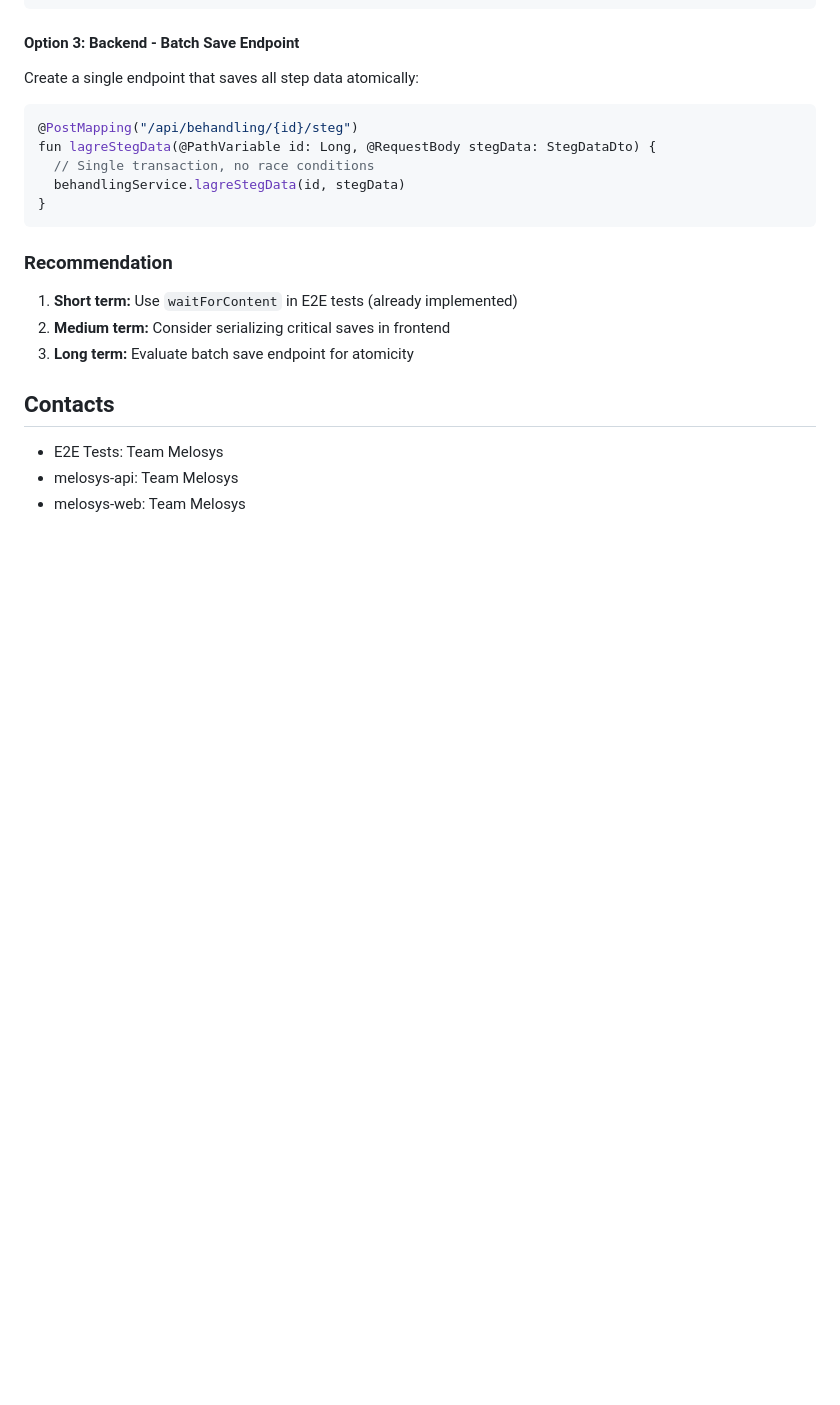
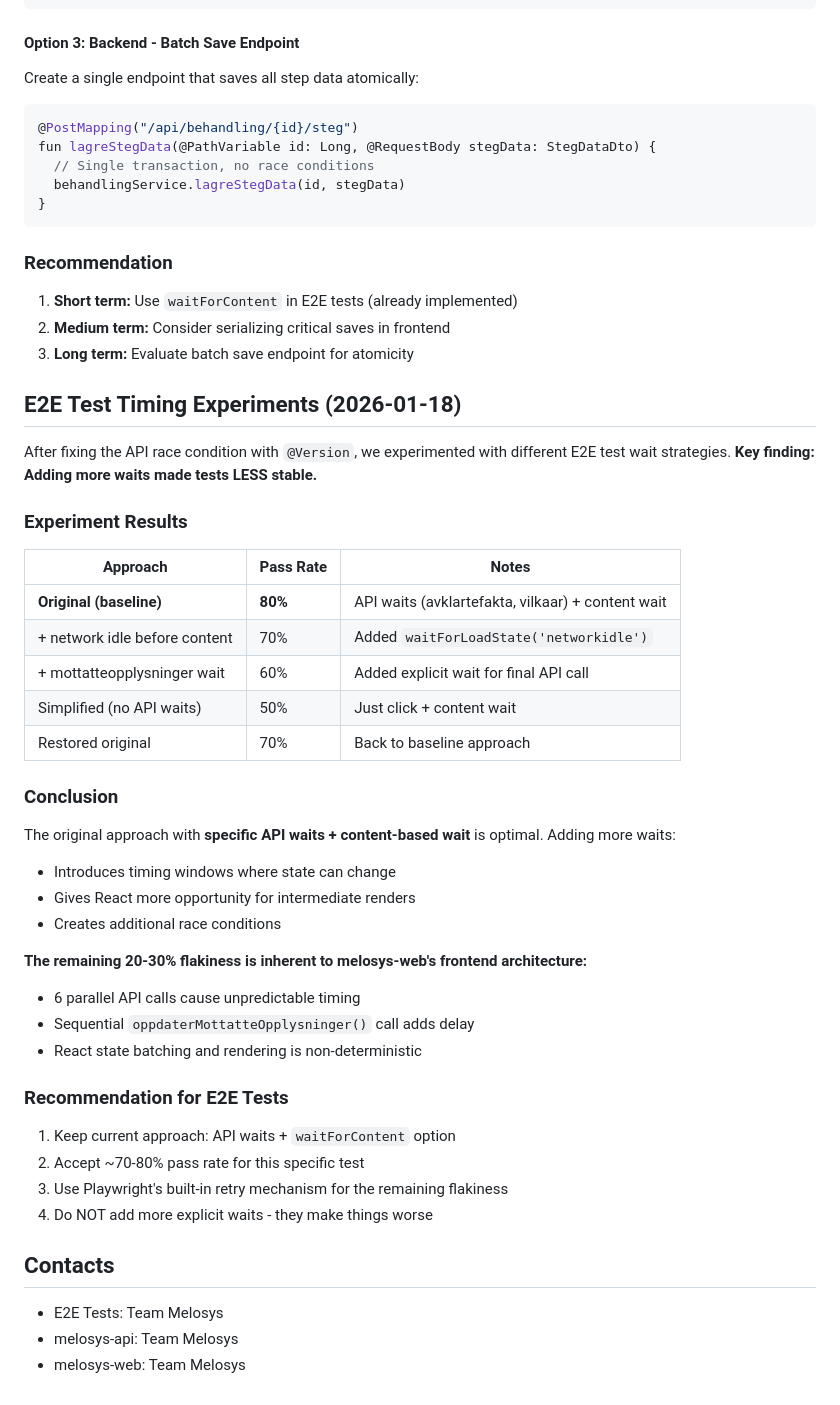
Before and after one commit to navikt/melosys-e2e-tests, a Markdown page: docs/issues/SAKSOPPLYSNINGKILDE-RACE-CONDITION.md, the part around the change. GitHub-like rendering; blank space fills up the shorter version.

Commit message:
Document E2E test timing experiments and findings
Added section documenting the experiments with different wait strategies:
- Baseline (80%): API waits + content wait
- + network idle (70%): Adding network wait made it worse
- + mottatteopplysninger (60%): Adding more API waits made it worse
- Simplified (50%): Removing API waits made it worse
- Restored (70%): Back to baseline approach

Key finding: Adding more waits makes tests LESS stable.
The remaining 20-30% flakiness is inherent to melosys-web's
6 parallel API calls + React state batching architecture.

```diff
--- a/docs/issues/SAKSOPPLYSNINGKILDE-RACE-CONDITION.md
+++ b/docs/issues/SAKSOPPLYSNINGKILDE-RACE-CONDITION.md
@@ -373,6 +373,39 @@ fun lagreStegData(@PathVariable id: Long, @RequestBody stegData: StegDataDto) {
 2. **Medium term:** Consider serializing critical saves in frontend
 3. **Long term:** Evaluate batch save endpoint for atomicity
 
+## E2E Test Timing Experiments (2026-01-18)
+
+After fixing the API race condition with `@Version`, we experimented with different E2E test wait strategies. **Key finding: Adding more waits made tests LESS stable.**
+
+### Experiment Results
+
+| Approach | Pass Rate | Notes |
+|----------|-----------|-------|
+| **Original (baseline)** | **80%** | API waits (avklartefakta, vilkaar) + content wait |
+| + network idle before content | 70% | Added `waitForLoadState('networkidle')` |
+| + mottatteopplysninger wait | 60% | Added explicit wait for final API call |
+| Simplified (no API waits) | 50% | Just click + content wait |
+| Restored original | 70% | Back to baseline approach |
+
+### Conclusion
+
+The original approach with **specific API waits + content-based wait** is optimal. Adding more waits:
+- Introduces timing windows where state can change
+- Gives React more opportunity for intermediate renders
+- Creates additional race conditions
+
+**The remaining 20-30% flakiness is inherent to melosys-web's frontend architecture:**
+- 6 parallel API calls cause unpredictable timing
+- Sequential `oppdaterMottatteOpplysninger()` call adds delay
+- React state batching and rendering is non-deterministic
+
+### Recommendation for E2E Tests
+
+1. Keep current approach: API waits + `waitForContent` option
+2. Accept ~70-80% pass rate for this specific test
+3. Use Playwright's built-in retry mechanism for the remaining flakiness
+4. Do NOT add more explicit waits - they make things worse
+
 ## Contacts
 
 - E2E Tests: Team Melosys
```
